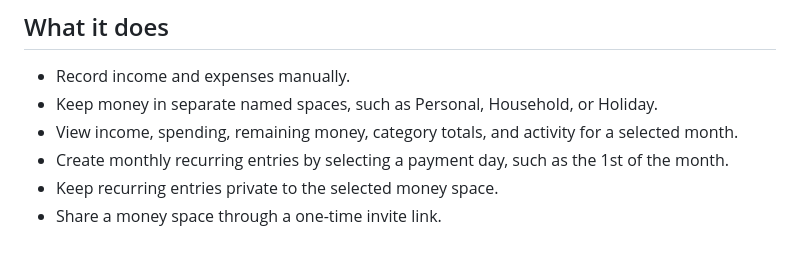
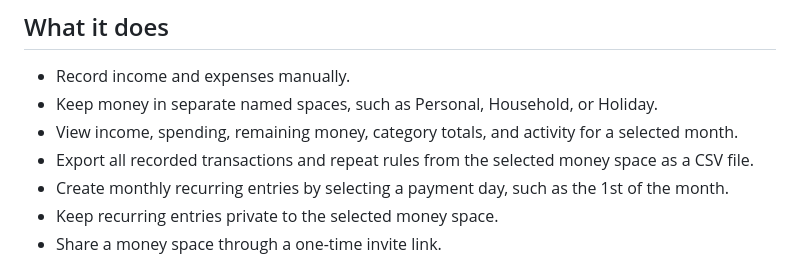
Before and after one commit to doonleith/tiramisu, a Markdown page: README.md, the part around the change. Drawn GitHub-style.

Commit message:
Add CSV export and service availability message

```diff
--- a/README.md
+++ b/README.md
@@ -9,6 +9,7 @@ Tiramisu is a lightweight, manual personal-finance tracker. It is a static web a
 - Record income and expenses manually.
 - Keep money in separate named spaces, such as Personal, Household, or Holiday.
 - View income, spending, remaining money, category totals, and activity for a selected month.
+- Export all recorded transactions and repeat rules from the selected money space as a CSV file.
 - Create monthly recurring entries by selecting a payment day, such as the 1st of the month.
 - Keep recurring entries private to the selected money space.
 - Share a money space through a one-time invite link.
```
